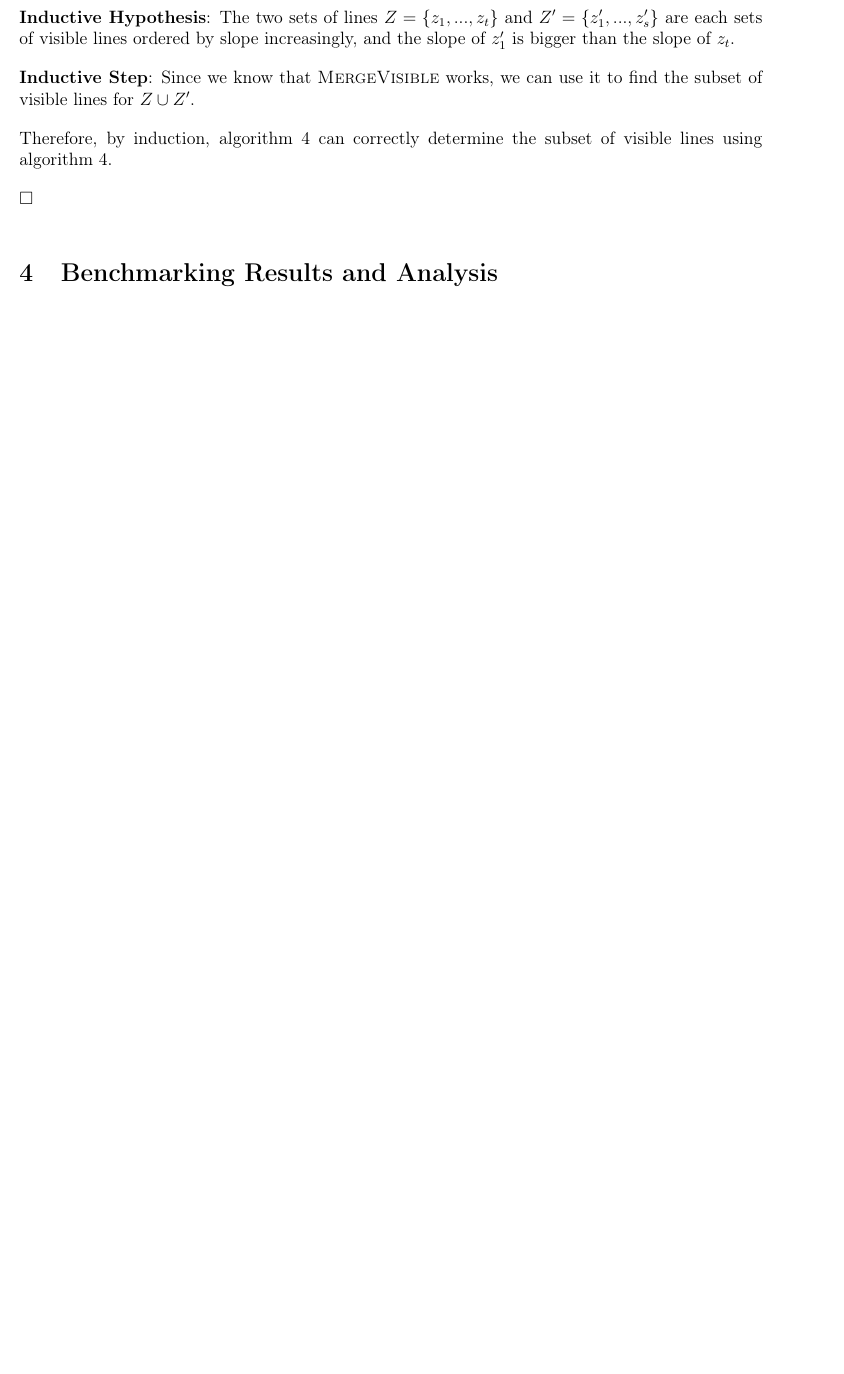
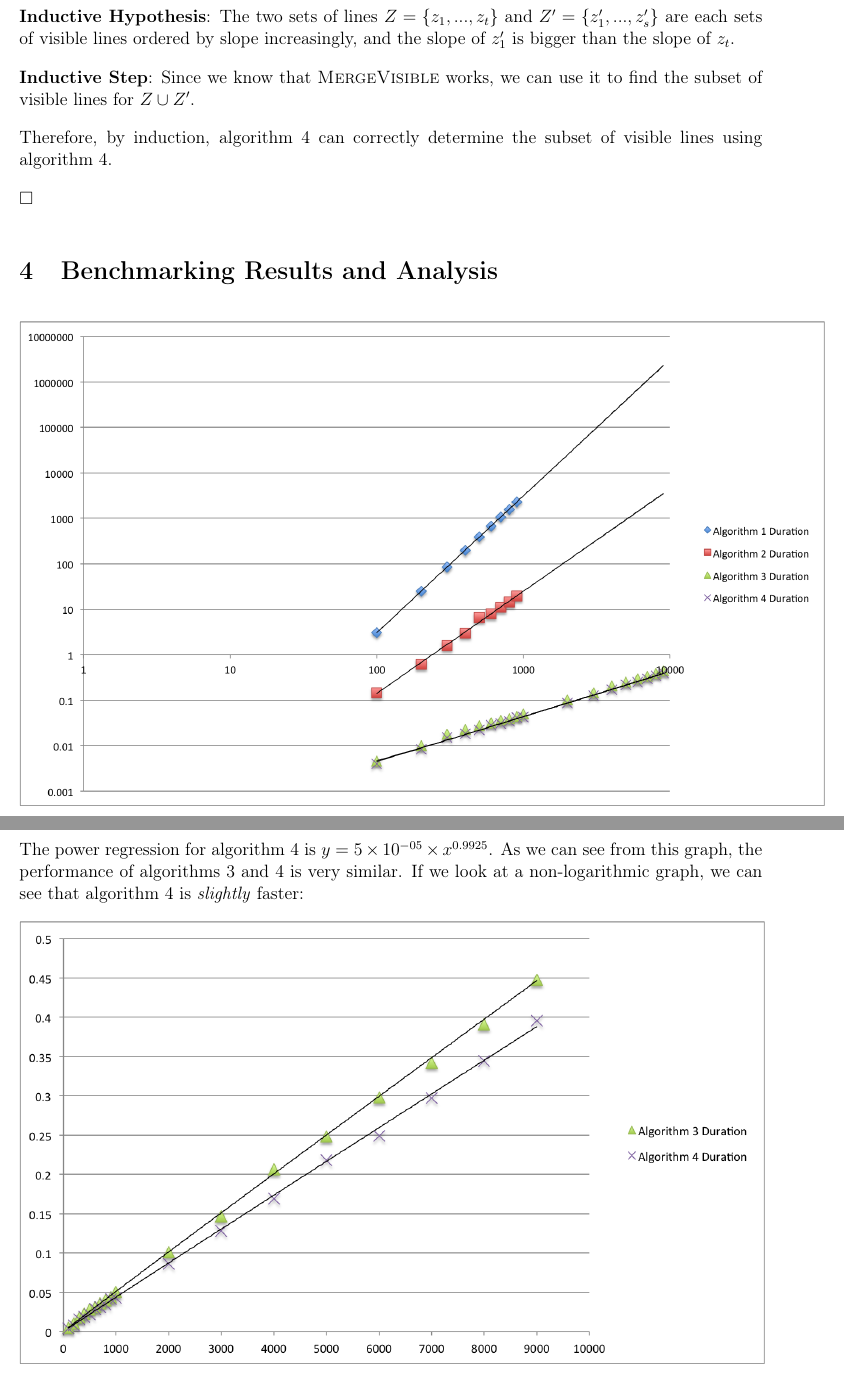
Before and after one commit to CS325-2014/visiblelines2, a LaTeX document (visiblelines.tex): part of page 4 of 4 before the commit and two parts of pages 4 and 5 of 5 after it, the two joined at a grey line, cut so that both start at the same text, the shorter picture padded with empty space. Compiled offline with pdfLaTeX.

Commit message:
whoop there it issues

```diff
--- a/visiblelines.tex
+++ b/visiblelines.tex
@@ -147,6 +147,12 @@ $\square$
 
 \section{Benchmarking Results and Analysis}
 
+\includegraphics[scale=0.75]{graph.png}
+
+The power regression for algorithm 4 is $y = 5\times 10^{-05} \times x^{0.9925}$. As we can see from this graph, the performance of algorithms 3 and 4 is very similar. If we look at a non-logarithmic graph, we can see that algorithm 4 is \textit{slightly} faster:
+
+\includegraphics[scale=0.85]{graph2.png}
+
 
 
 \end{document}
```
Also changed, not shown: graph.png (renamed from benchmarks.png), graph2.png (added).
